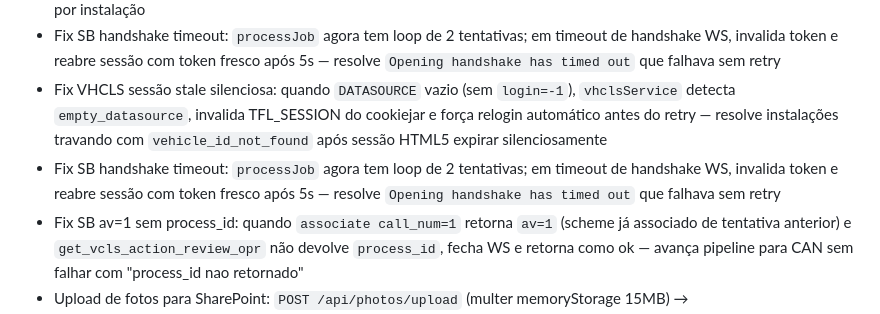
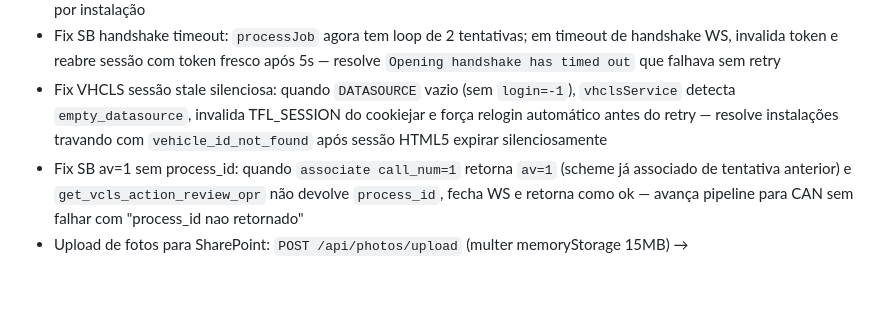
Before and after one commit to Marcusfilho/monitor-backend, a Markdown page: CLAUDE.md, the part around the change. GitHub-like rendering; blank space fills up the shorter version.

```diff
--- a/CLAUDE.md
+++ b/CLAUDE.md
@@ -154,7 +154,6 @@ Required variables (see `worker_secrets.env` for names, `worker_secrets_rw.env`
 - HTML5 phase parallelization: CMDT check + baseline load agora em `Promise.allSettled` paralelo → economiza ~1-2s por instalação
 - Fix SB handshake timeout: `processJob` agora tem loop de 2 tentativas; em timeout de handshake WS, invalida token e reabre sessão com token fresco após 5s — resolve `Opening handshake has timed out` que falhava sem retry
 - Fix VHCLS sessão stale silenciosa: quando `DATASOURCE` vazio (sem `login=-1`), `vhclsService` detecta `empty_datasource`, invalida TFL_SESSION do cookiejar e força relogin automático antes do retry — resolve instalações travando com `vehicle_id_not_found` após sessão HTML5 expirar silenciosamente
-- Fix SB handshake timeout: `processJob` agora tem loop de 2 tentativas; em timeout de handshake WS, invalida token e reabre sessão com token fresco após 5s — resolve `Opening handshake has timed out` que falhava sem retry
 - Fix SB av=1 sem process_id: quando `associate call_num=1` retorna `av=1` (scheme já associado de tentativa anterior) e `get_vcls_action_review_opr` não devolve `process_id`, fecha WS e retorna como ok — avança pipeline para CAN sem falhar com "process_id nao retornado"
 - Upload de fotos para SharePoint: `POST /api/photos/upload` (multer memoryStorage 15MB) → `sharepointPhotoUploader.ts` → Graph API drive PUT. Estrutura `Fotos Instalações/{cliente}/{placa}/TipoN.ext`. Modal no app com 7 tipos (Cabeamento, Local, Veículo, Equipamento, Placa, Chassi, Documento), upload imediato ao selecionar, feedback por foto, reset no `doReset()`
 - Endpoint genérico `POST /api/jobs/:id/retry` em `jobRoutes.ts` — reseta qualquer job `error` ou `processing` → `pending`; usado para reprocessar SB/CAN/etc. sem intervenção manual
```
